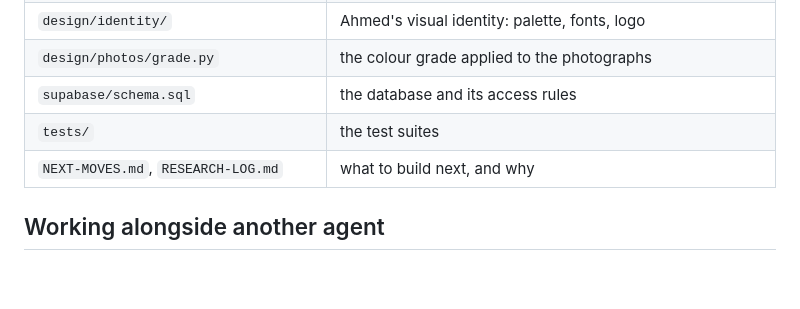
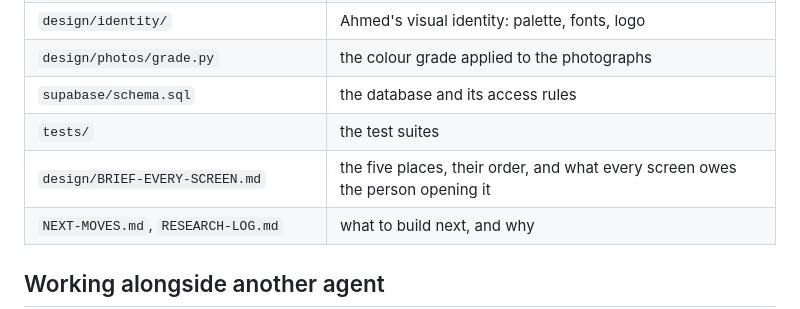
Before and after one commit to a7mad7amdoun/darija-tetouan, a Markdown page: AGENTS.md, the part around the change. GitHub-like rendering; blank space fills up the shorter version.

Commit message:
The brief for every screen: the five places, their order, the rules
Co-Authored-By: Claude Fable 5.1 <noreply@anthropic.com>

```diff
--- a/AGENTS.md
+++ b/AGENTS.md
@@ -106,6 +106,7 @@ window narrower than 500px; use the DevTools protocol
 | `design/photos/grade.py` | the colour grade applied to the photographs |
 | `supabase/schema.sql` | the database and its access rules |
 | `tests/` | the test suites |
+| `design/BRIEF-EVERY-SCREEN.md` | the five places, their order, and what every screen owes the person opening it |
 | `NEXT-MOVES.md`, `RESEARCH-LOG.md` | what to build next, and why |
 
 ## Working alongside another agent
```
Also changed, not shown: design/BRIEF-EVERY-SCREEN.md (added, +97 -0 lines).
